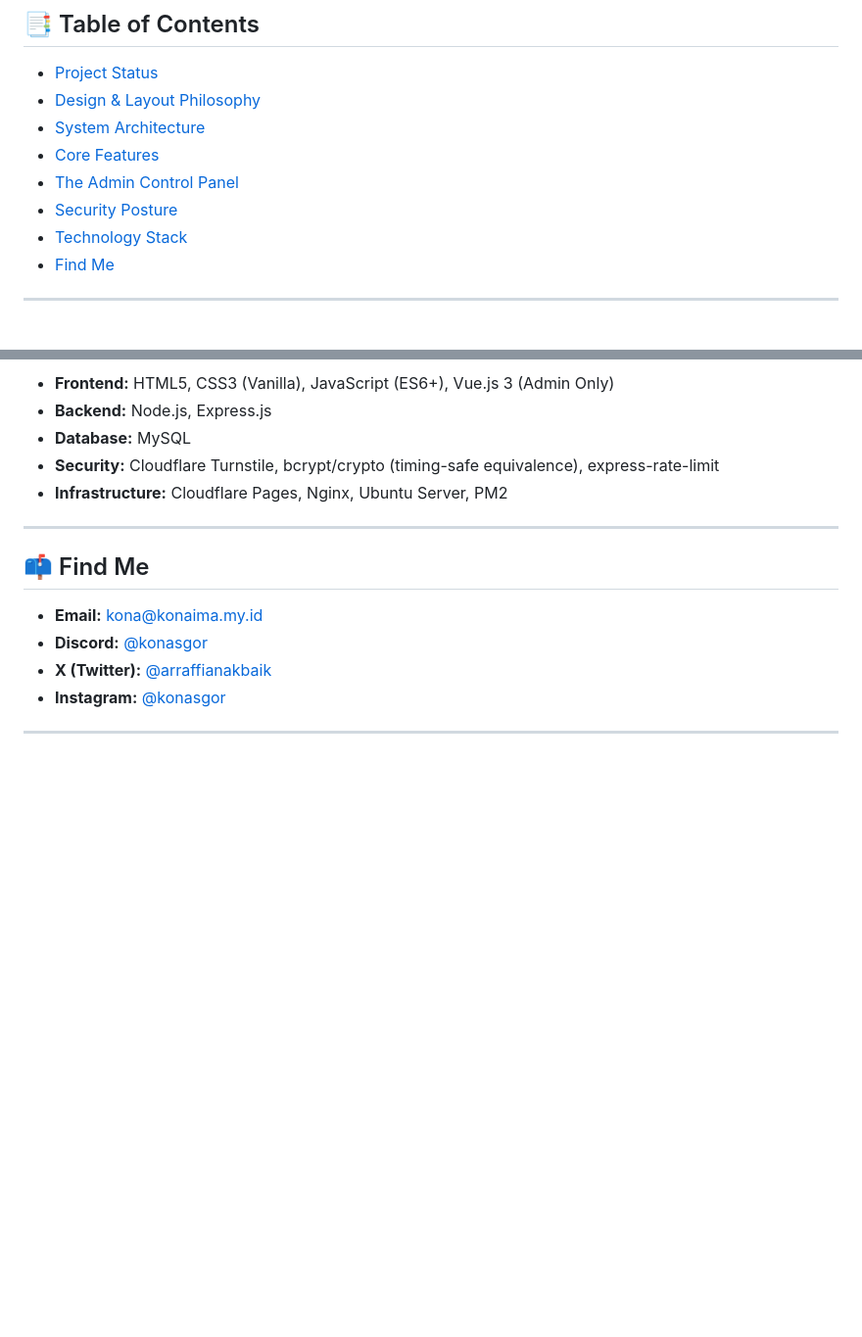
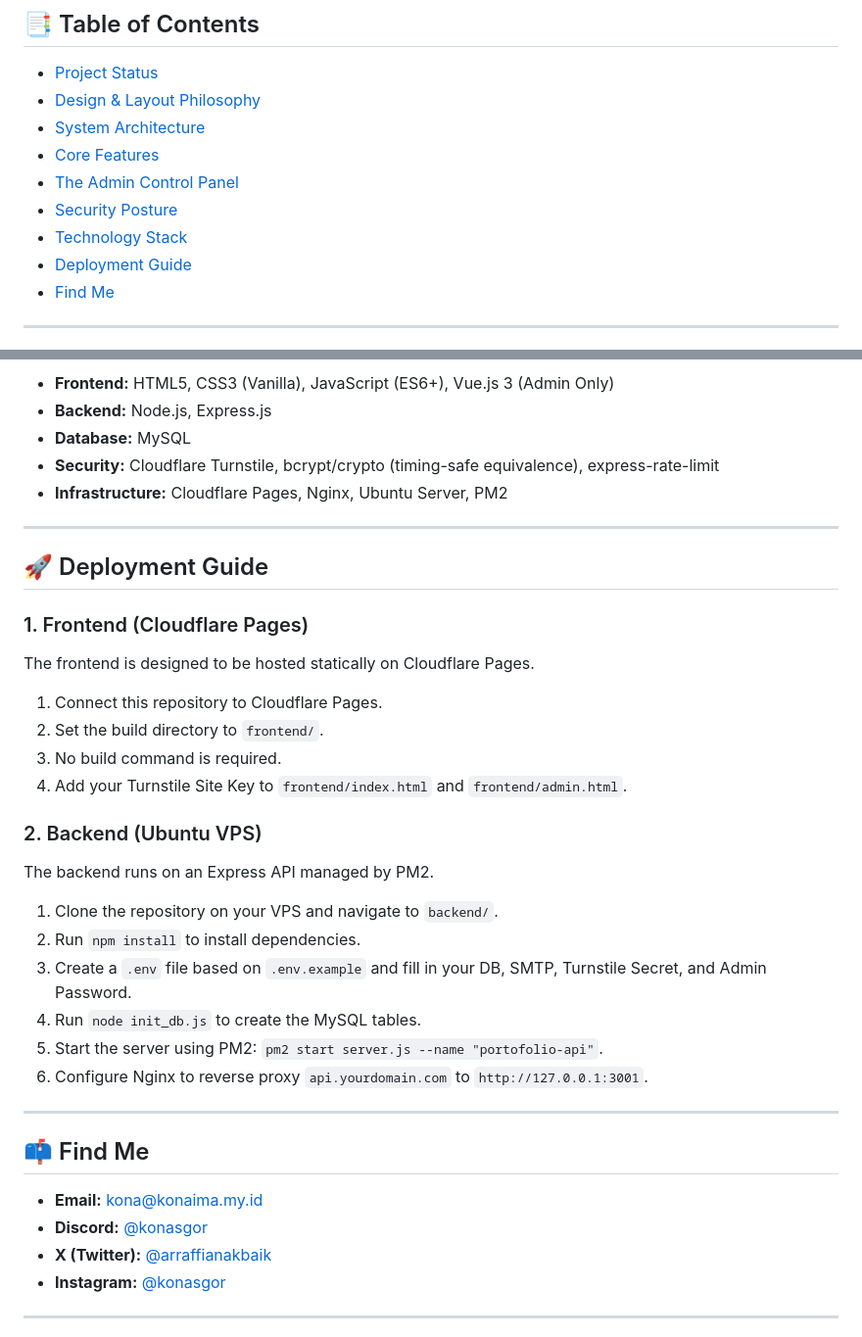
Before and after one commit to Konaimav2/portofolio, a Markdown page: README.md, 2 parts joined by grey strips. Shown at 98% size. Drawn GitHub-style; blank space fills up the shorter version.

Commit message:
docs: fix mermaid syntax error and add deployment guide

```diff
--- a/README.md
+++ b/README.md
@@ -17,6 +17,7 @@
 - [The Admin Control Panel](#-the-admin-control-panel)
 - [Security Posture](#-security-posture)
 - [Technology Stack](#-technology-stack)
+- [Deployment Guide](#-deployment-guide)
 - [Find Me](#-find-me)
 
 ---
@@ -134,6 +135,26 @@ Security was a primary focus during the v2 rewrite. The application has passed a
 
 ---
 
+## 🚀 Deployment Guide
+
+### 1. Frontend (Cloudflare Pages)
+The frontend is designed to be hosted statically on Cloudflare Pages.
+1. Connect this repository to Cloudflare Pages.
+2. Set the build directory to `frontend/`.
+3. No build command is required.
+4. Add your Turnstile Site Key to `frontend/index.html` and `frontend/admin.html`.
+
+### 2. Backend (Ubuntu VPS)
+The backend runs on an Express API managed by PM2.
+1. Clone the repository on your VPS and navigate to `backend/`.
+2. Run `npm install` to install dependencies.
+3. Create a `.env` file based on `.env.example` and fill in your DB, SMTP, Turnstile Secret, and Admin Password.
+4. Run `node init_db.js` to create the MySQL tables.
+5. Start the server using PM2: `pm2 start server.js --name "portofolio-api"`.
+6. Configure Nginx to reverse proxy `api.yourdomain.com` to `http://127.0.0.1:3001`.
+
+---
+
 ## 📫 Find Me
 * **Email:** [kona@konaima.my.id](mailto:kona@konaima.my.id)
 * **Discord:** [@konasgor](https://discordapp.com/users/406852668028616721)
```
Also changed, not shown: other parts of README.md (+2 -2 lines).
